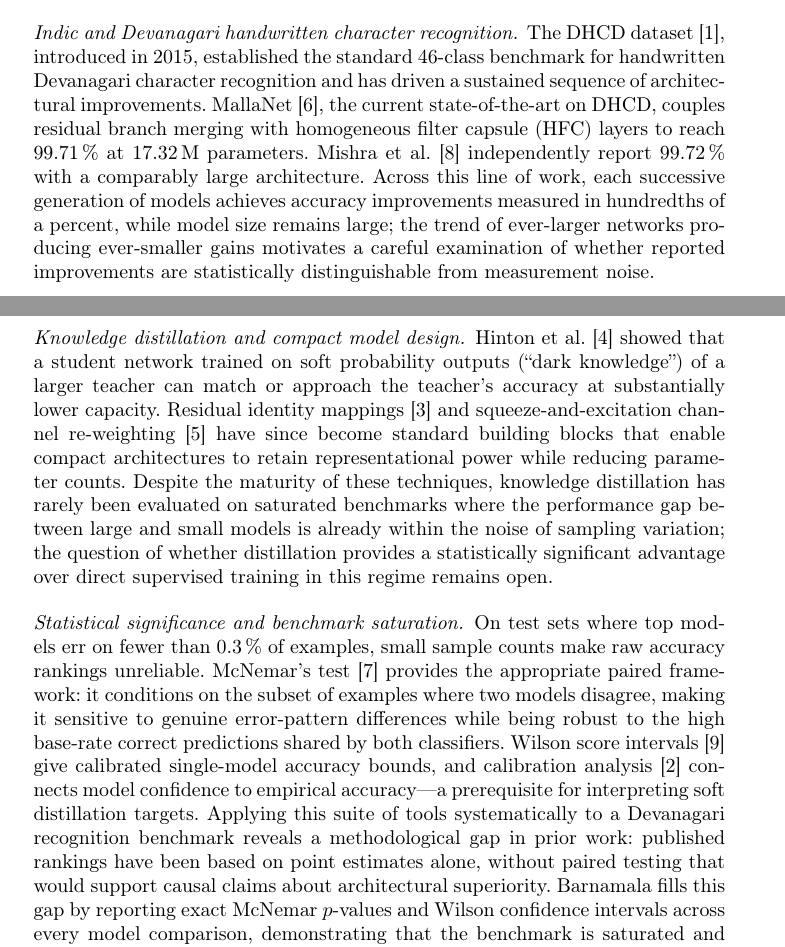
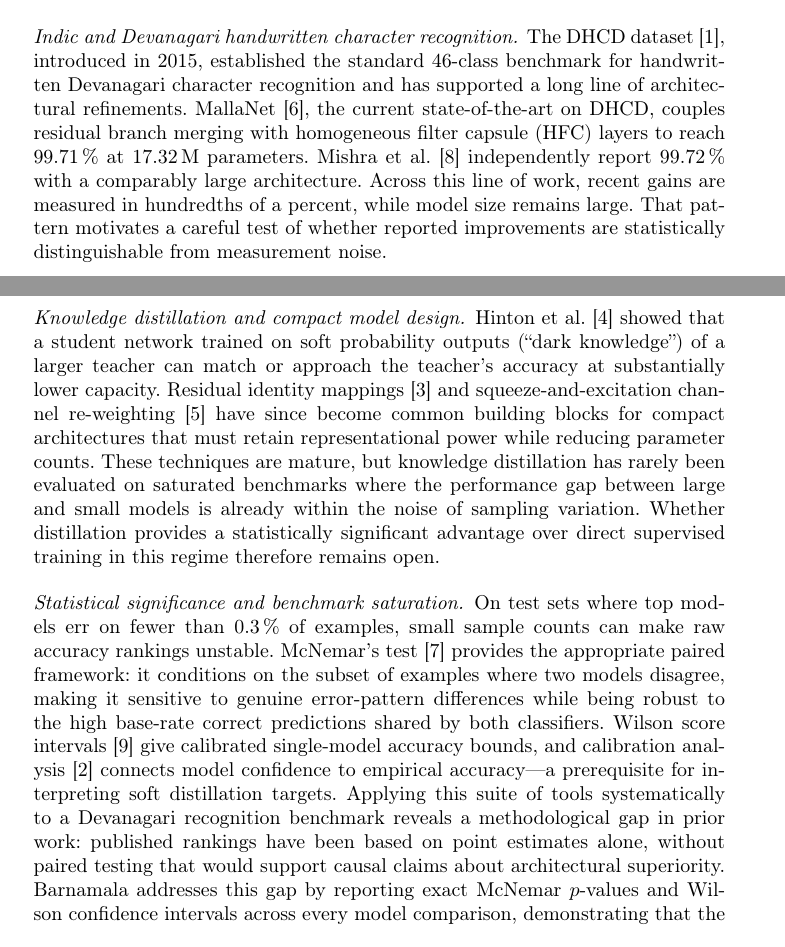
Before and after one commit to Ampixa/barnamala, a LaTeX paper (paper/main-arxiv.tex, which reads paper/sections/02-related.tex): two parts of pages 2 and 3 of 4, joined at a grey line, cut so that both start at the same text. Compiled offline with pdfLaTeX.

Commit message:
style: humanize related work prose (codex pass)

```diff
--- a/paper/sections/02-related.tex
+++ b/paper/sections/02-related.tex
@@ -4,16 +4,15 @@
 \paragraph{Indic and Devanagari handwritten character recognition.}
 The DHCD dataset~\cite{acharya2015dhcd}, introduced in 2015, established the
 standard 46-class benchmark for handwritten Devanagari character recognition
-and has driven a sustained sequence of architectural improvements.
+and has supported a long line of architectural refinements.
 MallaNet~\cite{malla2025}, the current state-of-the-art on DHCD, couples
 residual branch merging with homogeneous filter capsule (HFC) layers to reach
 99.71\,\% at 17.32\,M parameters.
 Mishra et al.~\cite{mishra2021} independently report 99.72\,\% with a
 comparably large architecture.
-Across this line of work, each successive generation of models achieves
-accuracy improvements measured in hundredths of a percent, while model size
-remains large; the trend of ever-larger networks producing ever-smaller gains
-motivates a careful examination of whether reported improvements are
+Across this line of work, recent gains are measured in hundredths of a
+percent, while model size remains large.
+That pattern motivates a careful test of whether reported improvements are
 statistically distinguishable from measurement noise.
 
 \paragraph{Knowledge distillation and compact model design.}
@@ -22,17 +21,17 @@ on soft probability outputs (``dark knowledge'') of a larger teacher can match
 or approach the teacher's accuracy at substantially lower capacity.
 Residual identity mappings~\cite{he2016identity} and
 squeeze-and-excitation channel re-weighting~\cite{hu2018senet} have since
-become standard building blocks that enable compact architectures to retain
+become common building blocks for compact architectures that must retain
 representational power while reducing parameter counts.
-Despite the maturity of these techniques, knowledge distillation has rarely
-been evaluated on saturated benchmarks where the performance gap between large
-and small models is already within the noise of sampling variation; the
-question of whether distillation provides a statistically significant
-advantage over direct supervised training in this regime remains open.
+These techniques are mature, but knowledge distillation has rarely been
+evaluated on saturated benchmarks where the performance gap between large and
+small models is already within the noise of sampling variation.
+Whether distillation provides a statistically significant advantage over
+direct supervised training in this regime therefore remains open.
 
 \paragraph{Statistical significance and benchmark saturation.}
 On test sets where top models err on fewer than 0.3\,\% of examples, small
-sample counts make raw accuracy rankings unreliable.
+sample counts can make raw accuracy rankings unstable.
 McNemar's test~\cite{mcnemar1947} provides the appropriate paired framework:
 it conditions on the subset of examples where two models disagree, making it
 sensitive to genuine error-pattern differences while being robust to the high
@@ -45,7 +44,7 @@ Applying this suite of tools systematically to a Devanagari recognition
 benchmark reveals a methodological gap in prior work: published rankings
 have been based on point estimates alone, without paired testing that would
 support causal claims about architectural superiority.
-\modelname{} fills this gap by reporting exact McNemar $p$-values and Wilson
+\modelname{} addresses this gap by reporting exact McNemar $p$-values and Wilson
 confidence intervals across every model comparison, demonstrating that the
 benchmark is saturated and that statistical parity, rather than raw accuracy
 rank, is the appropriate evaluation criterion at this operating point.
```
